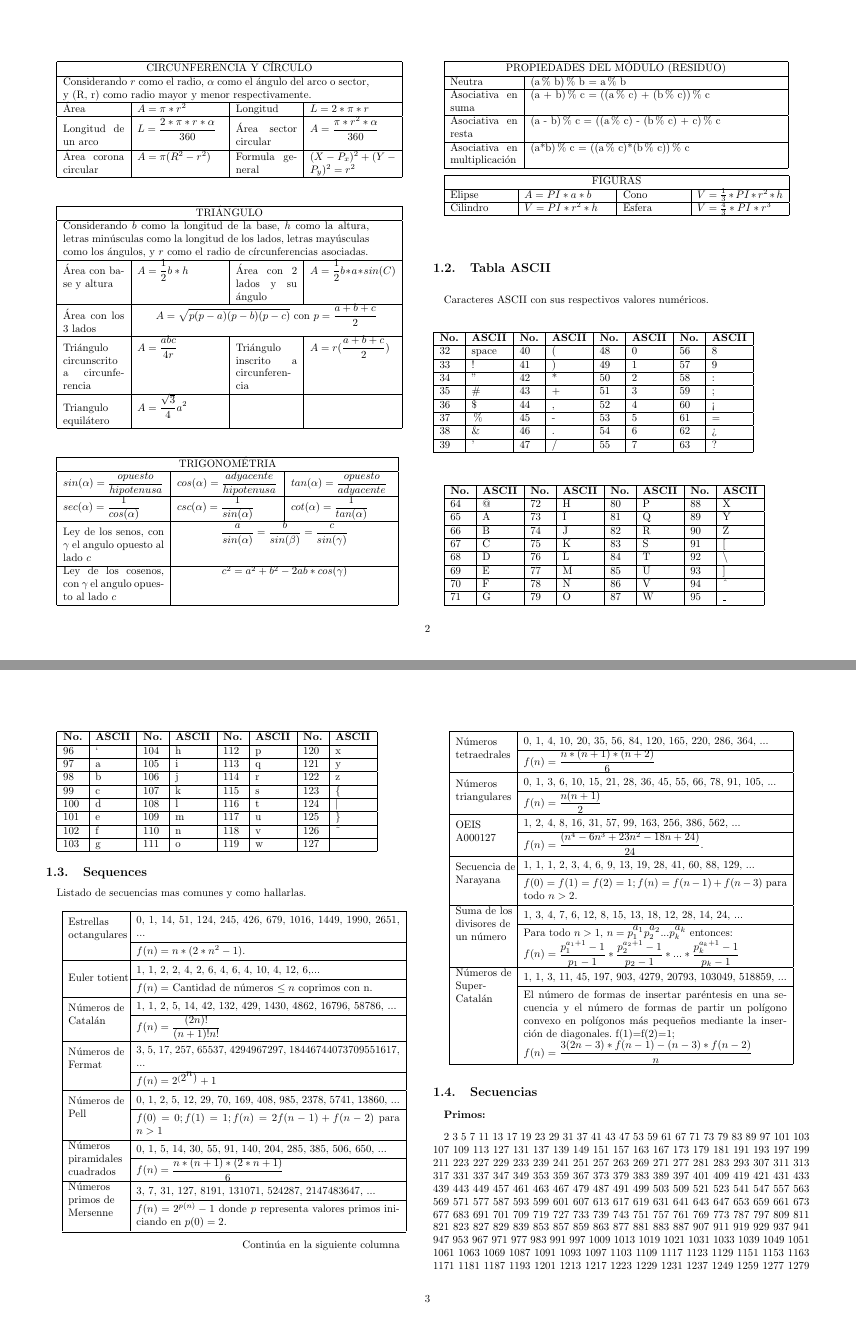
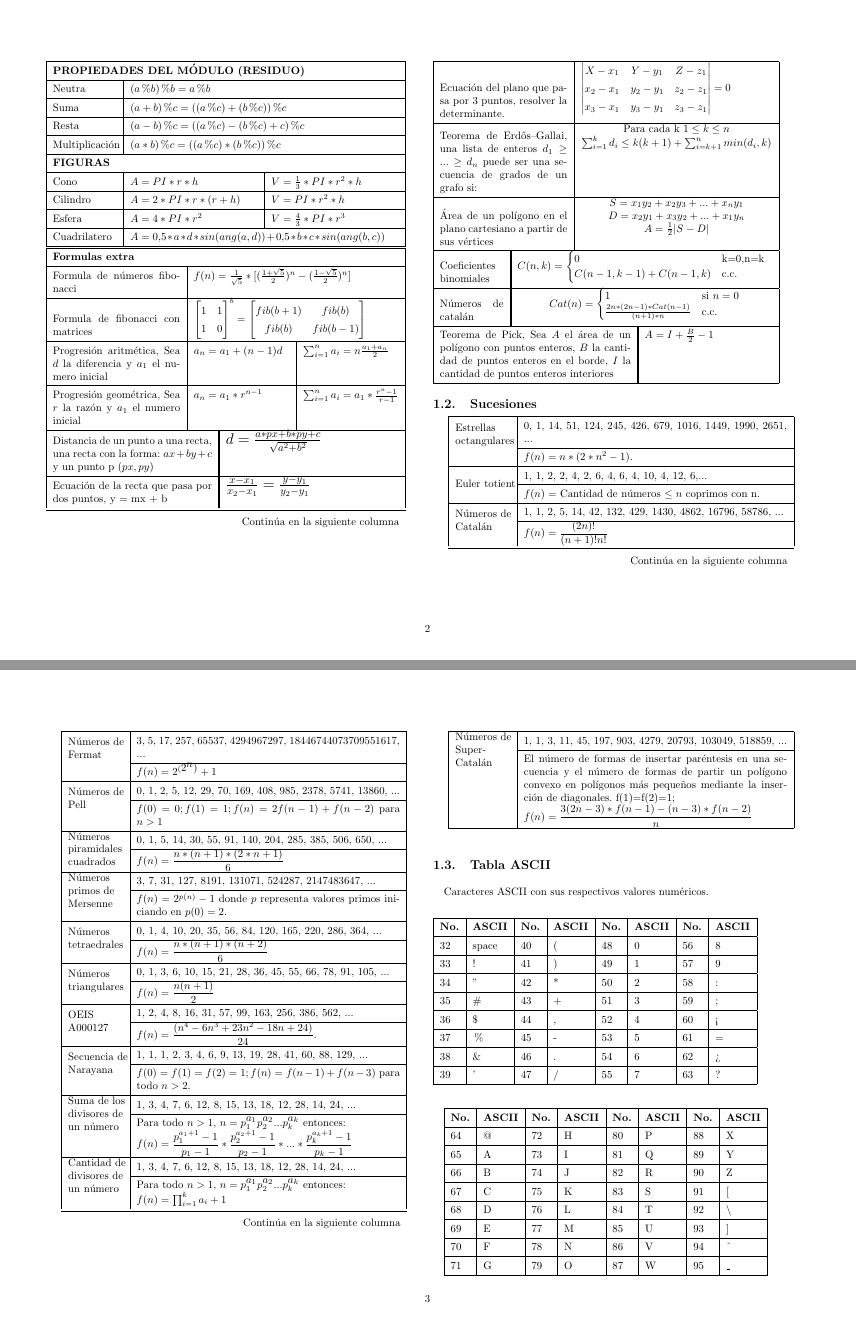
Before and after one commit to JJuanJr/Notebook-ICPC, a LaTeX document (Notebook.tex): pages 2 and 3 of 4, joined at a grey line. Compiled offline with pdfLaTeX.

Commit message:
Ajuste tablas

```diff
--- a/Notebook.tex
+++ b/Notebook.tex
@@ -8,8 +8,12 @@
 \usepackage{supertabular}
 \usepackage{booktabs}
 \usepackage{multirow}
+\usepackage{makecell}
 
 \geometry{verbose,landscape,letterpaper,tmargin=2cm,bmargin=2cm,lmargin=1.5cm,rmargin=1.5cm}
+
+\newcommand{\multicol}[2]{\multicolumn{#1}{|p{\dimexpr(1.04cm*#1)\relax}|}{#2}}
+\newcommand{\multiRow}[3]{\multirow{#1}{\dimexpr(1cm*#2)\relax}{#3}}
 
 \begin{document}
 
@@ -27 +108,38 @@
+				\multicol{10}{\textbf{PROPIEDADES DEL MÓDULO (RESIDUO)}} \\ \hline
+
+				\multicol{2}{Neutra}
+					& \multicol{8}{$(a \% b) \% b = a \% b$}\\ \hline
+				\multicol{2}{Suma}
+					& \multicol{8}{$(a + b) \% c = ((a \% c) + (b \% c)) \% c$}\\ \hline
+				\multicol{2}{Resta}
+					& \multicol{8}{$(a - b) \% c = ((a \% c) - (b \% c) + c) \% c$}\\ \hline
+				\multicol{2}{Multiplicación}
+					& \multicol{8}{$(a*b) \% c = ((a \% c)*(b \% c)) \% c$}\\ \hline
+
+
+				\multicol{10}{\textbf{FIGURAS}} \\ \hline
+
+				\multicol{2}{Cono}
+					& \multicol{4}{$A = PI*r*h$}
+					& \multicol{4}{$V = \frac{1}{3} * PI*r^{2}*h$}\\ \hline
+				\multicol{2}{Cilindro}
+					& \multicol{4}{$A = 2*PI*r*(r+h)$}
+					& \multicol{4}{$V = PI*r^{2}*h$}\\ \hline
+				\multicol{2}{Esfera}
+					& \multicol{4}{$A = 4*PI*r^{2}$}
+					& \multicol{4}{$V = \frac{4}{3}*PI*r^{3}$}\\ \hline
+				\multicol{2}{Cuadrilatero}
+					& \multicol{8}{$A = 0.5*a*d*sin(ang(a,d))+0.5*b*c*sin(ang(b,c))$}\\ \hline
+			\end{supertabular}
+			%\end{center}
+
+			%\begin{center}
+			\tablefirsthead{}
+			\tabletail{
+				\midrule
+				\multicolumn{10}{r}{{Continúa en la siguiente columna}} \\}
+			\tablelasttail{}
+			{\renewcommand{\arraystretch}{1.4}
+			\begin{supertabular}{llllllllll}%total 10.4cm | cada columna 1.04cm
 				\hline
+				\multicol{10}{\textbf{Formulas extra}} \\ \hline
@@ -32,13 +146,26 @@
 
-				Combinación con repetición: Número de grupos formados por n elementos, partiendo de m tipos de elementos.
-					& $ \binom{m+n-1}{n} = \displaystyle\frac{(m + n - 1)!}{n!(m-1)!} $ \\ \hline
+				\multicol{4}{Formula de números fibonacci}
+					& \multicol{6}{$f(n) = \frac{1}{\sqrt{5}} * [ (\frac{1 + \sqrt{5}}{2})^{n}  -
+						(\frac{1 - \sqrt{5}}{2})^{n}]$}\\ \hline
 
-				Permutación: Número de formas de agrupar n elementos, donde importa el orden y sin repetir elementos
-					& $ P_{n} = n! $ \\ \hline
+				\multicol{4}{Formula de fibonacci con matrices}
+					& \multicol{6}{$\begin{bmatrix}
+						1 & 1\\
+						1 & 0
+					\end{bmatrix}^{b} =
+					\begin{bmatrix}
+						fib(b+1) & fib(b) \\
+						fib(b) & fib(b-1)
+					\end{bmatrix}$}\\ \hline
 
-				Permutación múltiple: Elegir r elementos de n posibles con repetición
-					& $ n^{r} $	\\ \hline
+				\multicol{4}{Progresión aritmética, Sea $d$ la diferencia y $a_{1}$ el numero inicial}
+					& \multicol{3}{$a_{n} = a_{1}+(n-1)d$}
+					& \multicol{3}{$\sum_{i=1}^{n}a_{i} = n\frac{a_{1}+a_{n}}{2}$}\\ \hline
 
-				Permutación con repetición: Se tienen n elementos donde el primero se repite a veces, el segundo b veces, etc.
-					& $ PR_{n}^{a,b,c...} = \displaystyle\frac{P_{n}}{a!b!c!...}$ \\ \hline
+				\multicol{4}{Progresión geométrica, Sea $r$ la razón y $a_{1}$ el numero inicial}
+					& \multicol{3}{$a_{n} = a_{1}*r^{n-1}$}
+					& \multicol{3}{$\sum_{i=1}^{n}a_{i} = a_{1} * \frac{r^{n}-1}{r-1}$}\\ \hline
 
+				\multicol{5}{Distancia de un punto a una recta, una recta con la forma: $ax + by + c$
+					y un punto p $(px, py)$}
+					& \multicol{5}{\Large $d = \frac{a*px + b*py + c}{\sqrt{a^{2} + b^{2}}}$}\\ \hline
@@ -48,115 +172,53 @@
 
-			\begin{tabular}{|p{2.0cm}|p{2.8cm}|p{2.0cm}|p{2.8cm}|}
-				\hline
-				\multicolumn{4}{|c|}{CIRCUNFERENCIA Y CÍRCULO} \\  \hline
-				\multicolumn{4}{|p{10cm}|}{Considerando $r$ como el radio, $\alpha$ como el ángulo del arco o sector, y (R, r)
-					como radio mayor y menor respectivamente.} \\ \hline
-						Área                   & $A = \pi * r^{2} $ & Longitud & $L = 2*\pi*r$  \\ \hline
-					Longitud de un arco    & $L = \displaystyle\frac{2*\pi*r*\alpha}{360}$ & Área sector circular
-						& $A = \displaystyle\frac{\pi * r^{2} * \alpha}{360}$ \\ \hline
-					Área corona circular   & $A = \pi  (R^{2} - r^{2})$
-						& Formula general & $(X-P_{x})^{2}+(Y-P_{y})^2=r^{2}$ \\ \hline
-			\end{tabular}
+				\multicol{5}{Ecuación de la recta que pasa por dos puntos, y = mx + b}
+					& \multicol{5}{\Large $\frac{x - x_{1}}{x_{2} - x_{1}} = \frac{y - y_{1}}{y_{2} - y_{1}}$}\\ \hline
 
-			\begin{tabular}{|p{2.0cm}|p{2.8cm}|p{2.0cm}|p{2.8cm}|}
-				\hline
-				\multicolumn{4}{|c|}{TRIÁNGULO} \\  \hline
+				\multicol{4}{Ecuación del plano que pasa por 3 puntos, resolver la determinante.}
+					& \multicol{6}{$\begin{vmatrix}
+						X-x_{1} &Y-y_{1} &Z-z_{1} \\
+						x_{2}-x_{1} &y_{2}-y_{1} &z_{2}-z_{1} \\
+						x_{3}-x_{1} &y_{3}-y_{1} &z_{3}-z_{1}
+					\end{vmatrix} = 0$}\\ \hline
 
-				\multicolumn{4}{|p{10cm}|}{Considerando $b$ como la longitud de la base, $h$ como la altura, letras minúsculas
-				como la longitud de los lados, letras mayúsculas como los ángulos, y $r$ como el radio de círcunferencias
-				asociadas.} \\ \hline
+				\multicol{4}{Teorema de Erd\H{o}s–Gallai, una lista de enteros $d_{1} \geq ... \geq d_{n}$ puede
+					ser una secuencia de grados de un grafo si:}
+					& \multicol{6}{\makecell{
+							Para cada k $1 \leq k \leq n$\\
+							$\sum_{i=1}^{k} d_{i} \leq k(k+1)+\sum_{i=k+1}^{n} min(d_{i},k)$
+						}}\\ \hline
 
-				Área con base y altura & $A = \displaystyle\frac{1}{2}b * h$ &
-					Área con 2 lados y su ángulo & $A = \displaystyle\frac{1}{2}b*a*sin(C)$ \\ \hline
-				Área con los 3 lados & \multicolumn{3}{ |c|} {$ A = \sqrt{p(p - a)(p - b)(p - c)}$ con
-					$p = \displaystyle\frac{a + b + c}{2}$ } \\ \hline
-				Triángulo circunscrito a circunferencia & $A = \displaystyle\frac{abc}{4r}$ &
-					Triángulo inscrito a circunferencia & $A = r(\displaystyle\frac{a+b+c}{2})$ \\ \hline
-				Triangulo equilátero & $A = \displaystyle\frac{\sqrt{3}}{4}a^{2}$ & & \\ \hline
-			\end{tabular}
+				\multicol{4}{Área de un polígono en el plano cartesiano a partir de
+					sus vértices}
+					& \multicol{6}{\makecell{$S = x_{1}y_{2} + x_{2}y_{3} +...+ x_{n}y_{1}$\\
+					 $D = x_{2}y_{1} + x_{3}y_{2} +...+ x_{1}y_{n}$\\
+					 $A = \frac{1}{2} |S - D|$}}\\ \hline
 
-			\begin{tabular}{|p{3.3cm}|p{3.3cm}|p{3.3cm}|}
-				\hline
-				\multicolumn{3}{|c|}{TRIGONOMÉTRIA} \\ \hline
+				\multicol{2}{Coeficientes binomiales}
+					& \multicol{8}{$C(n, k) =
+					\begin{cases}
+						0 & \text{k=0,n=k}\\
+						C(n-1,k-1)+C(n-1,k) & \text{c.c.}
+					\end{cases}
+					$}\\ \hline
 
-				$sin(\alpha) = \displaystyle\frac{opuesto}{hipotenusa}$
-					& $cos(\alpha) = \displaystyle\frac{adyacente}{hipotenusa}$
-					& $tan(\alpha) = \displaystyle\frac{opuesto}{adyacente}$ \\ \hline
+				\multicol{2}{Números de catalán}
+					& \multicol{8}{
+						\makecell{$Cat(n) =
+						\begin{cases}
+							1 & \text{si $n = 0$}\\
+							\frac{2n*(2n-1) * Cat(n-1)}{(n+1)*n} & \text{c.c.}
+						\end{cases}
+						$}}\\ \hline
 
-				$sec(\alpha) = \displaystyle\frac{1}{cos(\alpha)}$
-					& $csc(\alpha) = \displaystyle\frac{1}{sin(\alpha)}$
-					& $cot(\alpha) = \displaystyle\frac{1}{tan(\alpha)}$ \\ \hline
+				\multicol{6}{Teorema de Pick, Sea $A$ el área de un polígono con puntos enteros, $B$ la cantidad de puntos
+					enteros en el borde, $I$ la cantidad de puntos enteros interiores}
+					& \multicol{4}{$A = I + \frac{B}{2} - 1$}\\ \hline
 
-				Ley de los senos, con $\gamma$ el angulo opuesto al lado $c$
-					& \multicolumn{2}{ |c|} {$\displaystyle\frac{a}{sin(\alpha)}
-						= \frac{b}{sin(\beta)} = \frac{c}{sin(\gamma)}$ } \\ \hline
-				Ley de los cosenos, con $\gamma$ el angulo opuesto al lado $c$
-					& \multicolumn{2}{ |c|} {$ c^{2} = a^{2}+b^{2}-2ab*cos(\gamma)$ } \\ \hline
-			\end{tabular}
+			\end{supertabular}
 
-			\begin{tabular}{|p{2.2cm}|p{8.2cm}|}
-				\hline
-				\multicolumn{2}{|c|}{PROPIEDADES DEL MÓDULO (RESIDUO)} \\  \hline
-				Neutra & (a \% b) \% b = a \% b \\ \hline
-				Asociativa en suma & (a + b) \% c = ((a \% c) + (b \% c)) \% c \\ \hline
-				Asociativa en resta & (a - b) \% c = ((a \% c) - (b \% c) + c) \% c \\ \hline
-				Asociativa en multiplicación &  (a*b) \% c = ((a \% c)*(b \% c)) \% c \\ \hline
-			\end{tabular}
+		\subsection{Sucesiones}
 
-			\begin{tabular}{|p{2.0cm}|p{2.8cm}|p{2.0cm}|p{2.8cm}|}
-				\hline
-				\multicolumn{4}{|c|}{FIGURAS} \\ \hline
-				Elipse & $A = PI*a*b $ & Cono & $ V = \frac{1}{3} * PI*r^{2}*h$ \\ \hline
-				Cilindro & $V = PI*r^{2}*h$ & Esfera & $V = \frac{4}{3}*PI*r^{3}$  \\ \hline
-			\end{tabular}
-
-		\subsection{Tabla ASCII}
-			Caracteres ASCII con sus respectivos valores numéricos.
-			\begin{table}[H]
-				\begin{tabular}{|l|l|l|l|l|l|l|l|}
-					\hline \textbf{No.} & \textbf{ASCII} & \textbf{No.} & \textbf{ASCII}  &
-						\textbf{No.} & \textbf{ASCII} & \textbf{No.} & \textbf{ASCII} \\ \hline
-					32 & space & 40 & ( & 48 & 0 & 56 & 8 \\ \hline
-					33 &  ! & 41 & ) & 49 & 1 & 57 & 9 \\ \hline
-					34 &  " & 42 & * & 50 & 2 & 58 & : \\ \hline
-					35 & \# & 43 & + & 51 & 3 & 59 & ; \\ \hline
-					36 & \$ & 44 & , & 52 & 4 & 60 & < \\ \hline
-					37 & \% & 45 & - & 53 & 5 & 61 & = \\ \hline
-					38 & \& & 46 & . & 54 & 6 & 62 & > \\ \hline
-					39 &  ' & 47 & / & 55 & 7 & 63 & ? \\ \hline
-				\end{tabular}
-			\end{table}
-
-			\begin{tabular}{|l|l|l|l|l|l|l|l|}
-				\hline \textbf{No.} & \textbf{ASCII} & \textbf{No.} & \textbf{ASCII}  &
-					\textbf{No.} & \textbf{ASCII} & \textbf{No.} & \textbf{ASCII} \\ \hline
-				64 & @ & 72 & H & 80 & P & 88 & X \\ \hline
-				65 & A & 73 & I & 81 & Q & 89 & Y \\ \hline
-				66 & B & 74 & J & 82 & R & 90 & Z \\ \hline
-				67 & C & 75 & K & 83 & S & 91 & [ \\ \hline
-				68 & D & 76 & L & 84 & T & 92 & \textbackslash \\ \hline
-				69 & E & 77 & M & 85 & U & 93 & ] \\ \hline
-				70 & F & 78 & N & 86 & V & 94 & \textasciicircum \\ \hline
-				71 & G & 79 & O & 87 & W & 95 & \_ \\ \hline
-			\end{tabular}
-
-			\begin{tabular}{|l|l|l|l|l|l|l|l|}
-				\hline \textbf{No.} & \textbf{ASCII} & \textbf{No.} & \textbf{ASCII}  &
-					\textbf{No.} & \textbf{ASCII} & \textbf{No.} & \textbf{ASCII} \\ \hline
-				96 & ` & 104 & h & 112 & p & 120 & x \\ \hline
-				97 & a & 105 & i & 113 & q & 121 & y \\ \hline
-				98 & b & 106 & j & 114 & r & 122 & z \\ \hline
-				99 & c & 107 & k & 115 & s & 123 & \{ \\ \hline
-				100 & d & 108 & l & 116 & t & 124 & \textbar \\ \hline
-				101 & e & 109 & m & 117 & u & 125 & \} \\ \hline
-				102 & f & 110 & n & 118 & v & 126 & \textasciitilde \\ \hline
-				103 & g &  111 & o & 119 & w & 127 &  \\ \hline
-			\end{tabular}
-
-			\subsection{Sequences}
-				Listado de secuencias mas comunes y como hallarlas.
-
-				\begin{center}
+			\begin{center}
 					\tablefirsthead{}
 					\tabletail{
 						\midrule
@@ -247,6 +309,16 @@
 						* ... * \frac{p_{k}^{a_{k} + 1} - 1}{p_{k} - 1}$
 						\\ \hline
 
+						\multirow{2}{2cm}{Cantidad de divisores de un número}
+						& 1, 3, 4, 7, 6, 12, 8, 15, 13, 18, 12, 28, 14, 24, ...
+						\\ \cline{2-2}
+						&Para todo $n>1$,
+						$n=\displaystyle p_{1}^{\textstyle a_{1}}\displaystyle p_{2}^{\textstyle a_{2}}...
+						\displaystyle p_{k}^{\textstyle a_{k}}$ entonces:
+
+						$f(n) = \prod_{i=1}^{k} a_{i}+1$
+						\\ \hline
+
 						\multirow{2}{2cm}{Números de Super-Catalán}
 						& 1, 1, 3, 11, 45, 197, 903, 4279, 20793, 103049, 518859, ...
 						\\ \cline{2-2}
@@ -259,3 +331,33 @@
 					\end{supertabular}
 					}
 				\end{center}
+
+		\subsection{Tabla ASCII}
+			Caracteres ASCII con sus respectivos valores numéricos.
+			\begin{table}[H]
+				\begin{tabular}{|l|l|l|l|l|l|l|l|}
+					\hline \textbf{No.} & \textbf{ASCII} & \textbf{No.} & \textbf{ASCII}  &
+						\textbf{No.} & \textbf{ASCII} & \textbf{No.} & \textbf{ASCII} \\ \hline
+					32 & space & 40 & ( & 48 & 0 & 56 & 8 \\ \hline
+					33 &  ! & 41 & ) & 49 & 1 & 57 & 9 \\ \hline
+					34 &  " & 42 & * & 50 & 2 & 58 & : \\ \hline
+					35 & \# & 43 & + & 51 & 3 & 59 & ; \\ \hline
+					36 & \$ & 44 & , & 52 & 4 & 60 & < \\ \hline
+					37 & \% & 45 & - & 53 & 5 & 61 & = \\ \hline
+					38 & \& & 46 & . & 54 & 6 & 62 & > \\ \hline
+					39 &  ' & 47 & / & 55 & 7 & 63 & ? \\ \hline
+				\end{tabular}
+			\end{table}
+
+			\begin{tabular}{|l|l|l|l|l|l|l|l|}
+				\hline \textbf{No.} & \textbf{ASCII} & \textbf{No.} & \textbf{ASCII}  &
+					\textbf{No.} & \textbf{ASCII} & \textbf{No.} & \textbf{ASCII} \\ \hline
+				64 & @ & 72 & H & 80 & P & 88 & X \\ \hline
+				65 & A & 73 & I & 81 & Q & 89 & Y \\ \hline
+				66 & B & 74 & J & 82 & R & 90 & Z \\ \hline
+				67 & C & 75 & K & 83 & S & 91 & [ \\ \hline
+				68 & D & 76 & L & 84 & T & 92 & \textbackslash \\ \hline
+				69 & E & 77 & M & 85 & U & 93 & ] \\ \hline
+				70 & F & 78 & N & 86 & V & 94 & \textasciicircum \\ \hline
+				71 & G & 79 & O & 87 & W & 95 & \_ \\ \hline
+			\end{tabular}
```
Also changed, not shown: Notebook.bbl (added), Notebook.pdf, Notebook.tex (107 more changed lines), 1 other file.
